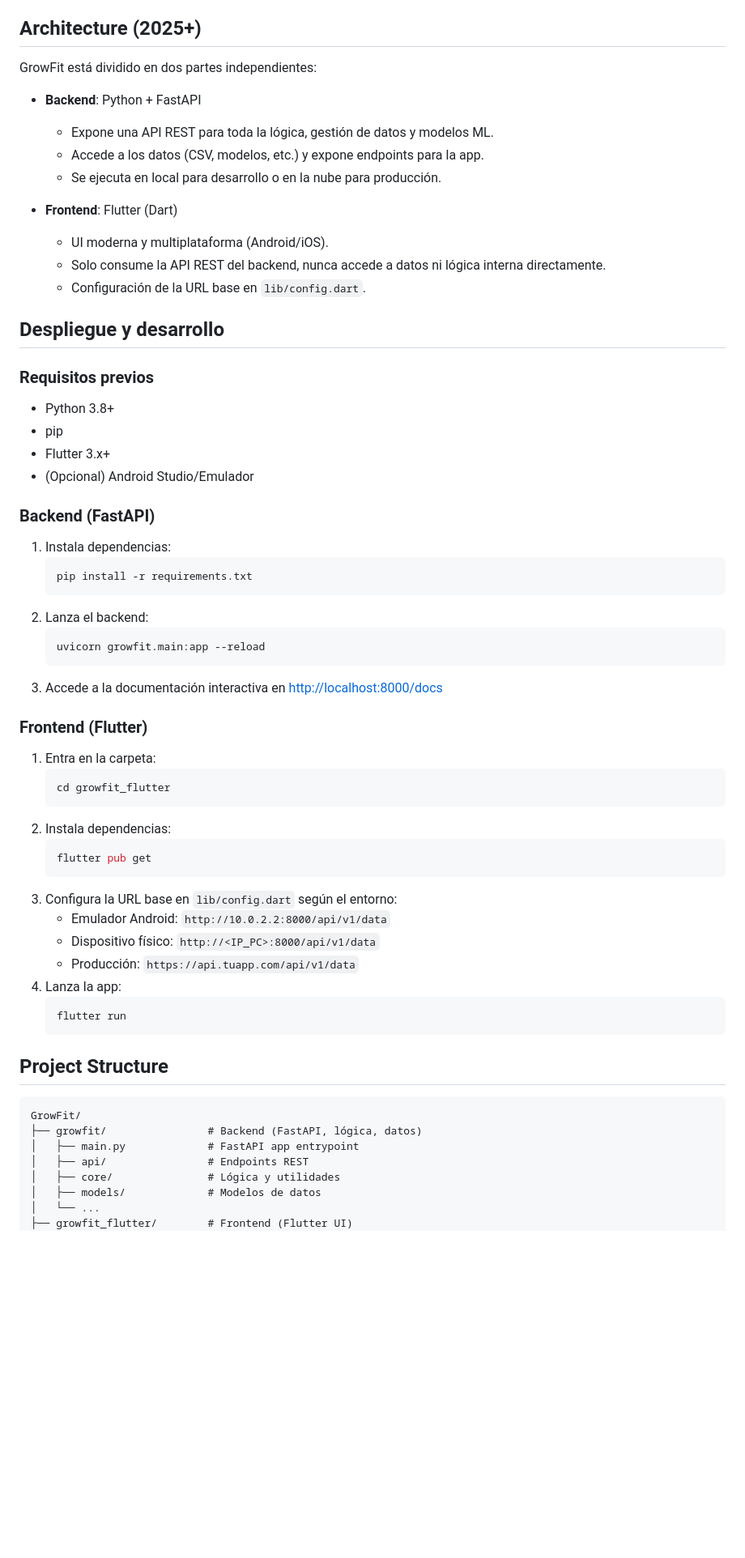
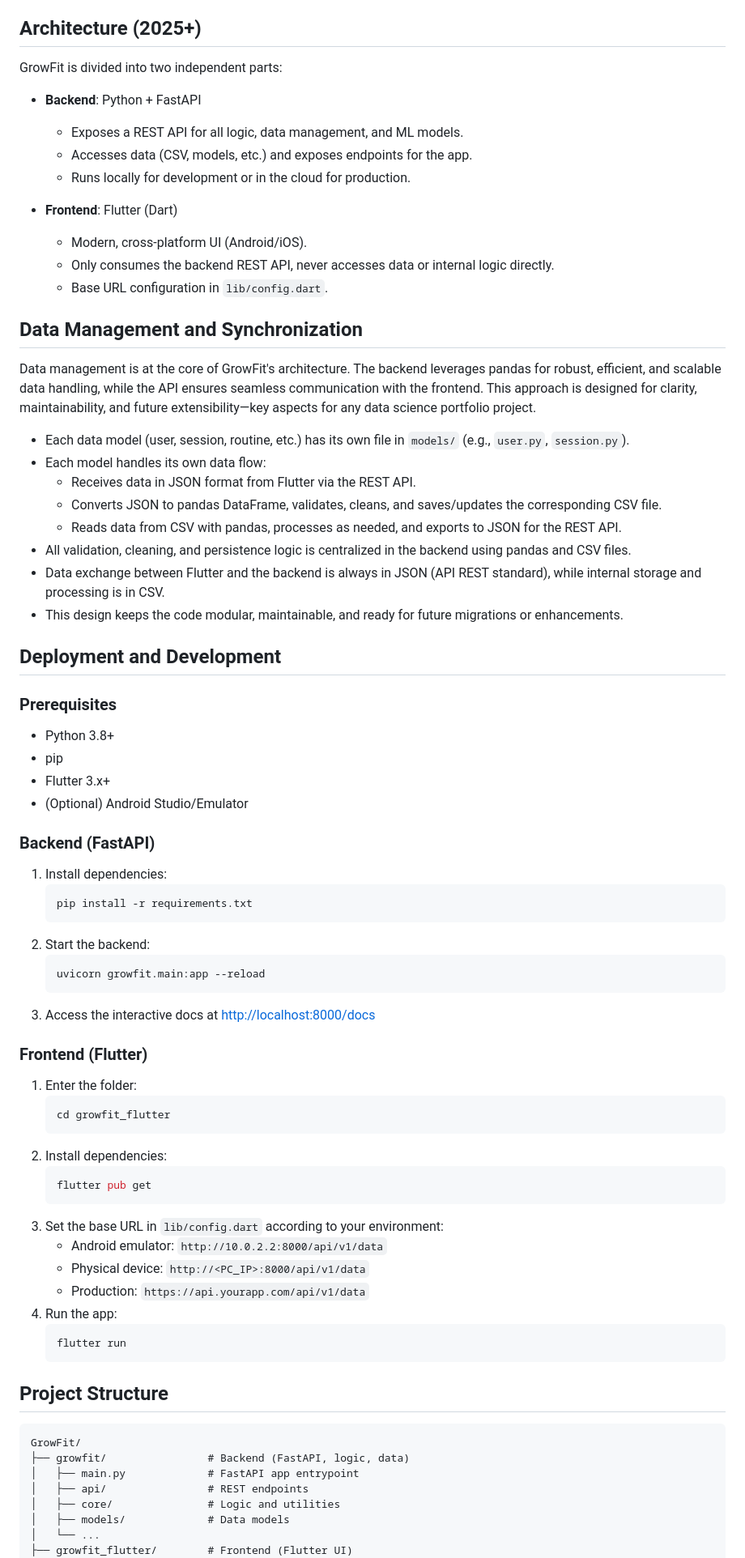
Before and after one commit to IRF1991/GrowFit, a Markdown page: README.md, the part around the change printed below. Shown: that part at 81% size. Drawn GitHub-style; blank space fills up the shorter version.

````diff
--- a/README.md
+++ b/README.md
@@ -30,51 +30,64 @@ The app combines data analytics and machine learning to act as your gym buddy -
 
 ## Architecture (2025+)
 
-GrowFit está dividido en dos partes independientes:
+GrowFit is divided into two independent parts:
 
 - **Backend**: Python + FastAPI
-  - Expone una API REST para toda la lógica, gestión de datos y modelos ML.
-  - Accede a los datos (CSV, modelos, etc.) y expone endpoints para la app.
-  - Se ejecuta en local para desarrollo o en la nube para producción.
+  - Exposes a REST API for all logic, data management, and ML models.
+  - Accesses data (CSV, models, etc.) and exposes endpoints for the app.
+  - Runs locally for development or in the cloud for production.
 
 - **Frontend**: Flutter (Dart)
-  - UI moderna y multiplataforma (Android/iOS).
-  - Solo consume la API REST del backend, nunca accede a datos ni lógica interna directamente.
-  - Configuración de la URL base en `lib/config.dart`.
+  - Modern, cross-platform UI (Android/iOS).
+  - Only consumes the backend REST API, never accesses data or internal logic directly.
+  - Base URL configuration in `lib/config.dart`.
 
-## Despliegue y desarrollo
+## Data Management and Synchronization
 
-### Requisitos previos
+Data management is at the core of GrowFit's architecture. The backend leverages pandas for robust, efficient, and scalable data handling, while the API ensures seamless communication with the frontend. This approach is designed for clarity, maintainability, and future extensibility—key aspects for any data science portfolio project.
+
+- Each data model (user, session, routine, etc.) has its own file in `models/` (e.g., `user.py`, `session.py`).
+- Each model handles its own data flow:
+  - Receives data in JSON format from Flutter via the REST API.
+  - Converts JSON to pandas DataFrame, validates, cleans, and saves/updates the corresponding CSV file.
+  - Reads data from CSV with pandas, processes as needed, and exports to JSON for the REST API.
+- All validation, cleaning, and persistence logic is centralized in the backend using pandas and CSV files.
+- Data exchange between Flutter and the backend is always in JSON (API REST standard), while internal storage and processing is in CSV.
+- This design keeps the code modular, maintainable, and ready for future migrations or enhancements.
+
+## Deployment and Development
+
+### Prerequisites
 - Python 3.8+
 - pip
 - Flutter 3.x+
-- (Opcional) Android Studio/Emulador
+- (Optional) Android Studio/Emulator
 
 ### Backend (FastAPI)
-1. Instala dependencias:
+1. Install dependencies:
    ```bash
    pip install -r requirements.txt
    ```
-2. Lanza el backend:
+2. Start the backend:
    ```bash
    uvicorn growfit.main:app --reload
    ```
-3. Accede a la documentación interactiva en [http://localhost:8000/docs](http://localhost:8000/docs)
+3. Access the interactive docs at [http://localhost:8000/docs](http://localhost:8000/docs)
 
 ### Frontend (Flutter)
-1. Entra en la carpeta:
+1. Enter the folder:
    ```bash
    cd growfit_flutter
    ```
-2. Instala dependencias:
+2. Install dependencies:
    ```bash
    flutter pub get
    ```
-3. Configura la URL base en `lib/config.dart` según el entorno:
-   - Emulador Android: `http://10.0.2.2:8000/api/v1/data`
-   - Dispositivo físico: `http://<IP_PC>:8000/api/v1/data`
-   - Producción: `https://api.tuapp.com/api/v1/data`
-4. Lanza la app:
+3. Set the base URL in `lib/config.dart` according to your environment:
+   - Android emulator: `http://10.0.2.2:8000/api/v1/data`
+   - Physical device: `http://<PC_IP>:8000/api/v1/data`
+   - Production: `https://api.yourapp.com/api/v1/data`
+4. Run the app:
    ```bash
    flutter run
    ```
@@ -83,11 +96,11 @@ GrowFit está dividido en dos partes independientes:
 
 ```
 GrowFit/
-├── growfit/                # Backend (FastAPI, lógica, datos)
+├── growfit/                # Backend (FastAPI, logic, data)
 │   ├── main.py             # FastAPI app entrypoint
-│   ├── api/                # Endpoints REST
-│   ├── core/               # Lógica y utilidades
-│   ├── models/             # Modelos de datos
+│   ├── api/                # REST endpoints
+│   ├── core/               # Logic and utilities
+│   ├── models/             # Data models
 │   └── ...
 ├── growfit_flutter/        # Frontend (Flutter UI)
 │   ├── lib/
````
Also changed, not shown: other parts of README.md (+27 -13 lines).
